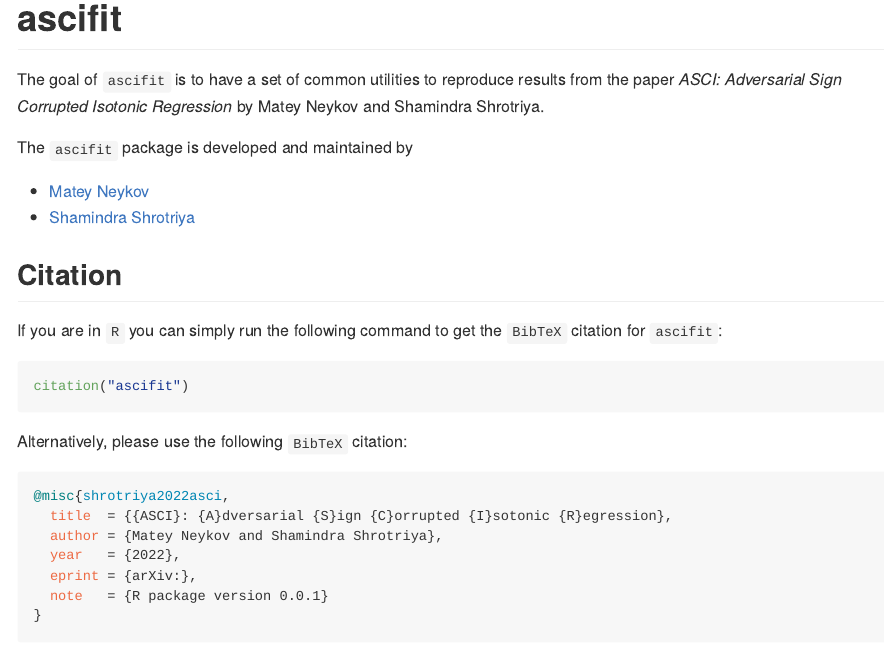
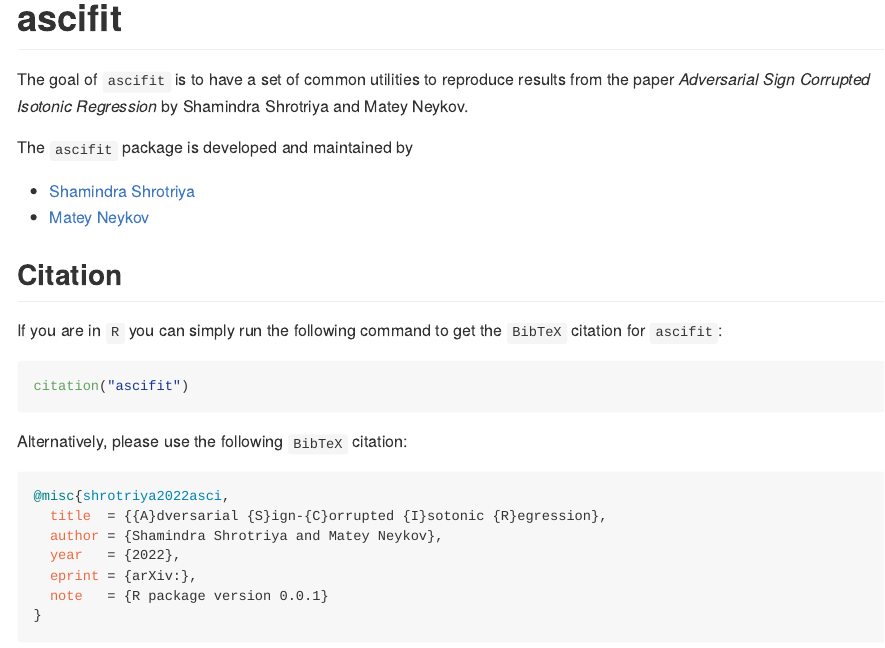
Before and after one commit to shamindras/ascifit, an R Markdown document (README.Rmd): the page in a window 1100 px wide, from its top. The pictures show the output file README.md that the author committed with the source, drawn offline in the style of GitHub; badge pictures from the web are left out.

Commit message:
ENH: #5 Clean README paper details

````diff
--- a/README.Rmd
+++ b/README.Rmd
@@ -21,13 +21,13 @@ knitr::opts_chunk$set(
 <!-- badges: end -->
 
 The goal of `ascifit` is to have a set of common utilities to reproduce results
-from the paper _ASCI: Adversarial Sign Corrupted Isotonic Regression_ by
-Matey Neykov and Shamindra Shrotriya.
+from the paper _Adversarial Sign Corrupted Isotonic Regression_ by
+Shamindra Shrotriya and Matey Neykov.
 
 The `ascifit` package is developed and maintained by
 
+- [Shamindra Shrotriya](https://www.shamindras.com/)
 - [Matey Neykov](https://mateyneykov.com/)
-- [Shamindra Shrotriya](https://www.shamindras.com/)
 
 ## Citation
 
@@ -42,8 +42,8 @@ Alternatively, please use the following `BibTeX` citation:
 
 ``` bibtex
 @misc{shrotriya2022asci,
-  title  = {{ASCI}: {A}dversarial {S}ign {C}orrupted {I}sotonic {R}egression},
-  author = {Matey Neykov and Shamindra Shrotriya},
+  title  = {{A}dversarial {S}ign-{C}orrupted {I}sotonic {R}egression},
+  author = {Shamindra Shrotriya and Matey Neykov},
   year   = {2022},
   eprint = {arXiv:},
   note   = {R package version 0.0.1}
````
Also changed, not shown: README.md.
